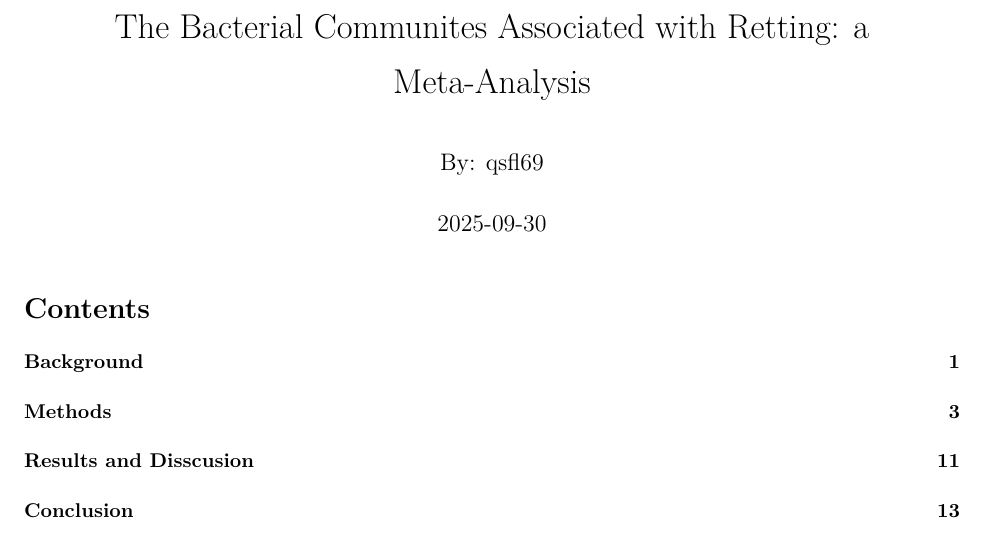
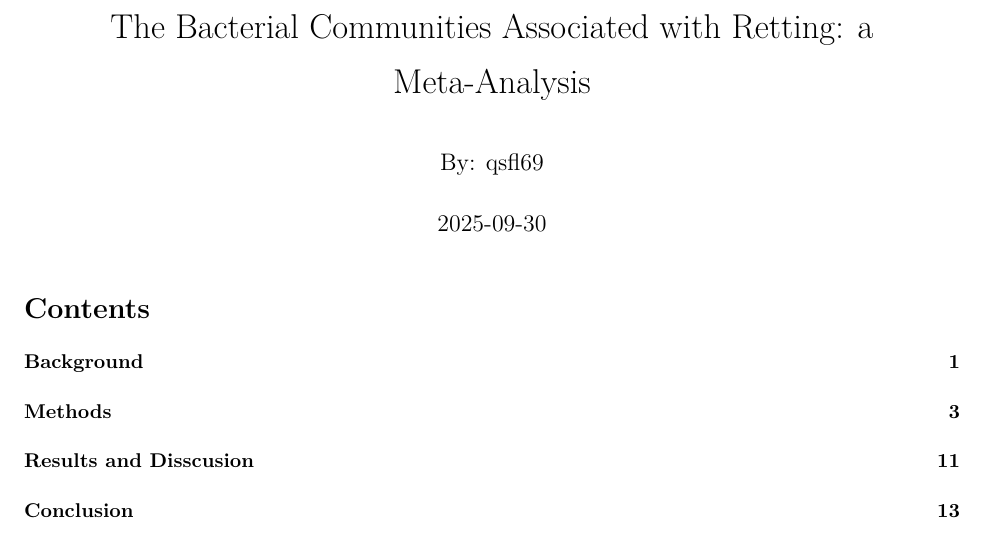
Before and after one commit to brick1233/targetedMetagenomicsOfFibrousPlants, an R Markdown document (writeup/metagenomicsRetting_paper.Rmd): part of page 1 of 15, cut so that both start at the same text. Rendered offline with R 4.5, knitr and Pandoc, then LaTeX, with nearby package versions; a font, style sheet, LaTeX package, included part or bibliography that could not be used is replaced or left out.

Commit message:
re-named the title bc of bad spelling

```diff
--- a/writeup/metagenomicsRetting_paper.Rmd
+++ b/writeup/metagenomicsRetting_paper.Rmd
@@ -1,5 +1,5 @@
 ---
-title: "The Bacterial Communites Associated with Retting: a Meta-Analysis"
+title: "The Bacterial Communities Associated with Retting: a Meta-Analysis"
 author: "By: qsfl69"
 date: "`r Sys.Date()`"
 output:
```
